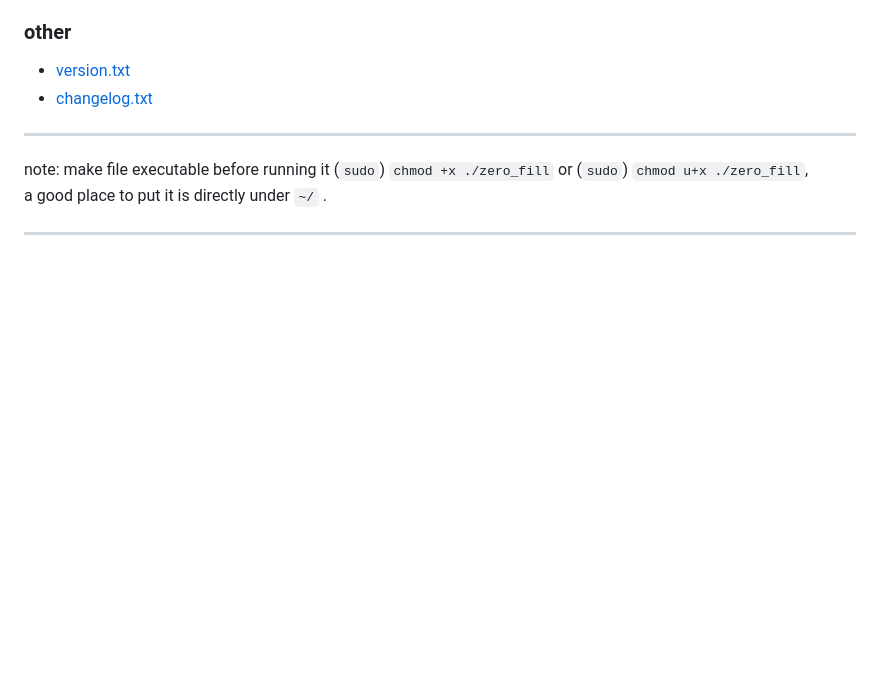
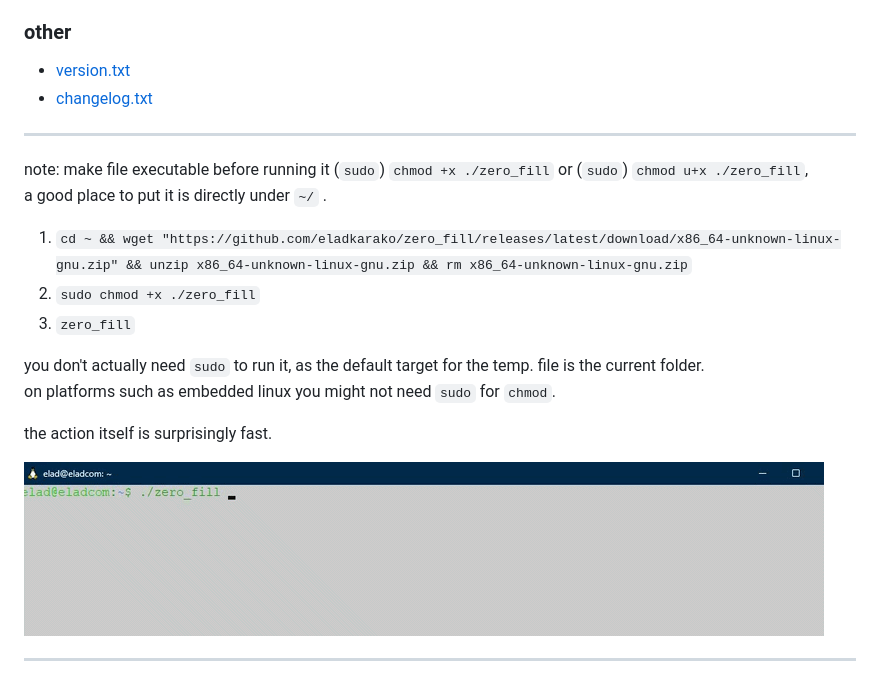
Before and after one commit to eladkarako/zero-fill, a Markdown page: README.md, the part around the change. GitHub-like rendering; pictures changed too: resources/logos/screenshot1_run.gif (added); blank space fills up the shorter version.

Commit message:
adding a little animated gif.

```diff
--- a/README.md
+++ b/README.md
@@ -47,6 +47,21 @@
 
 note: make file executable before running it (`sudo`) `chmod +x ./zero_fill` or (`sudo`) `chmod u+x ./zero_fill`,
 a good place to put it is directly under `~/` .
+
+
+1. `cd ~ && wget "https://github.com/eladkarako/zero_fill/releases/latest/download/x86_64-unknown-linux-gnu.zip" && unzip x86_64-unknown-linux-gnu.zip && rm x86_64-unknown-linux-gnu.zip`
+2. `sudo chmod +x ./zero_fill`
+3. `zero_fill`
+
+you don't actually need `sudo` to run it, as the default target for the temp. file is the current folder.
+on platforms such as embedded linux you might not need `sudo` for `chmod`.
+
+the action itself is surprisingly fast.
+
+
+<img src="resources/logos/screenshot1_run.gif" />
+
+
 
 <hr/>
 
```
